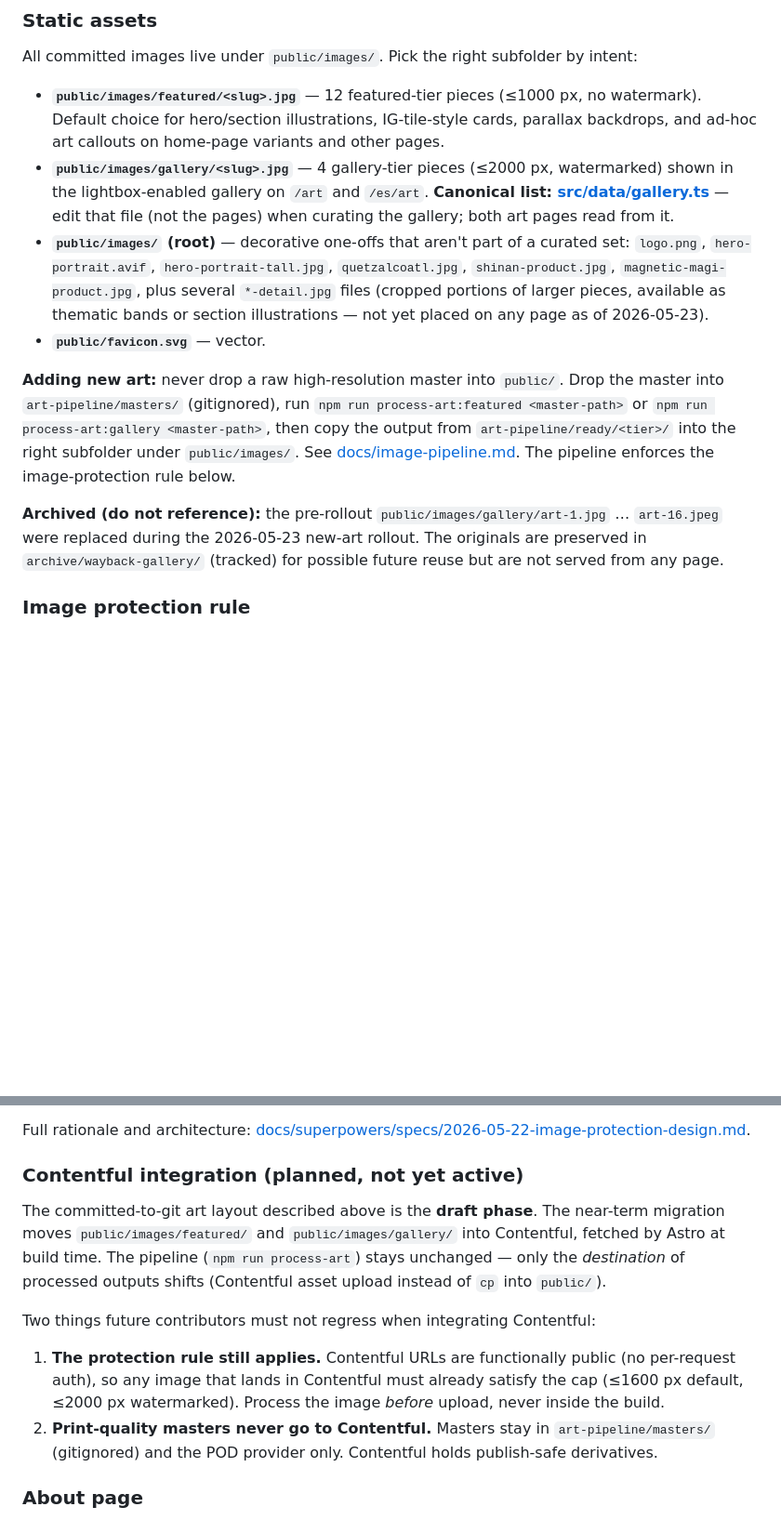
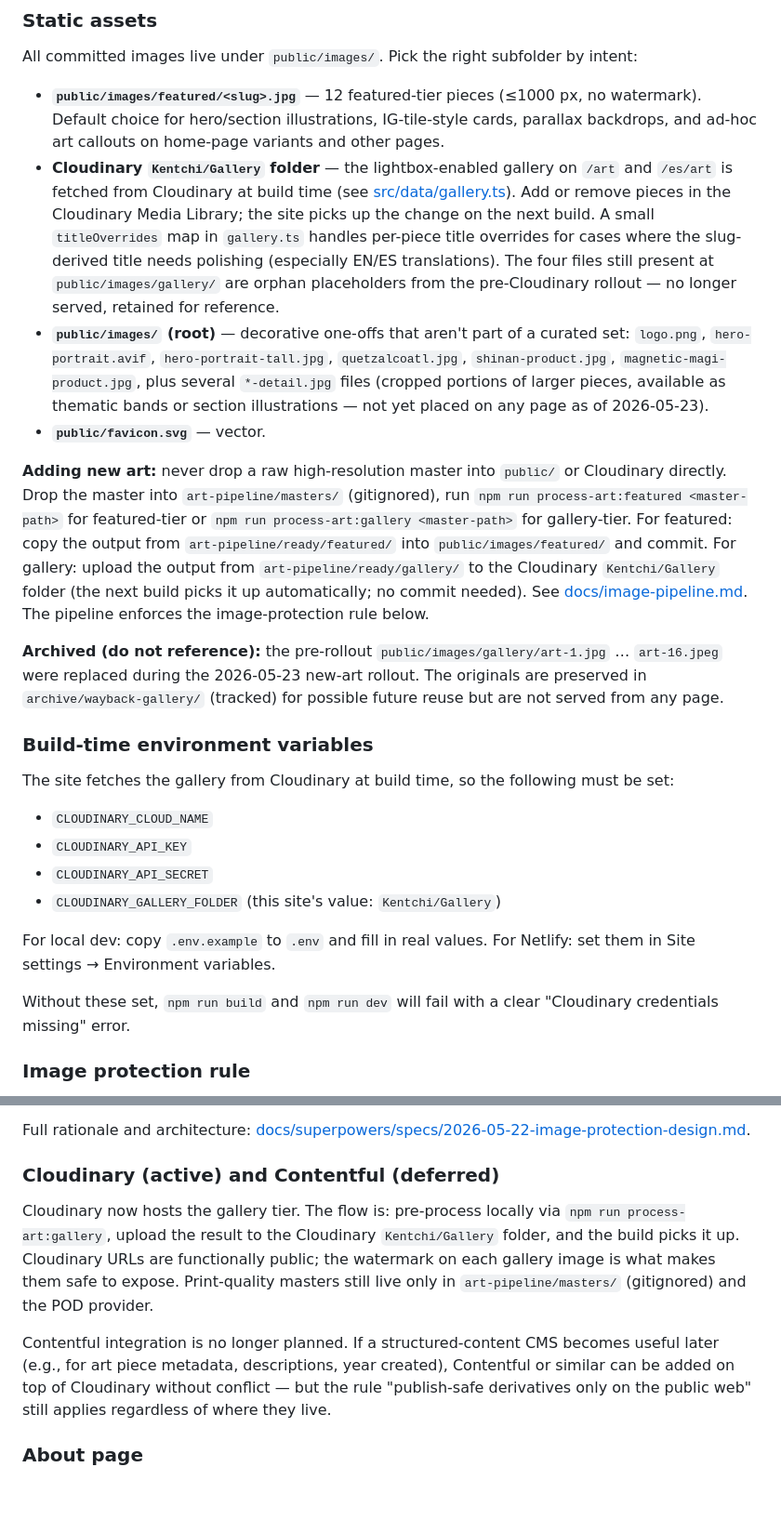
Before and after one commit to brentarias/kentchi, a Markdown page: CLAUDE.md, 2 parts joined by grey strips. Shown at 93% size. GitHub-like rendering; blank space fills up the shorter version.

Commit message:
Docs: reflect Cloudinary as the active gallery source.

```diff
--- a/CLAUDE.md
+++ b/CLAUDE.md
@@ -68,13 +68,26 @@ Key components:
 All committed images live under `public/images/`. Pick the right subfolder by intent:
 
 - **`public/images/featured/<slug>.jpg`** — 12 featured-tier pieces (≤1000 px, no watermark). Default choice for hero/section illustrations, IG-tile-style cards, parallax backdrops, and ad-hoc art callouts on home-page variants and other pages.
-- **`public/images/gallery/<slug>.jpg`** — 4 gallery-tier pieces (≤2000 px, watermarked) shown in the lightbox-enabled gallery on `/art` and `/es/art`. **Canonical list: [src/data/gallery.ts](src/data/gallery.ts)** — edit that file (not the pages) when curating the gallery; both art pages read from it.
+- **Cloudinary `Kentchi/Gallery` folder** — the lightbox-enabled gallery on `/art` and `/es/art` is fetched from Cloudinary at build time (see [src/data/gallery.ts](src/data/gallery.ts)). Add or remove pieces in the Cloudinary Media Library; the site picks up the change on the next build. A small `titleOverrides` map in `gallery.ts` handles per-piece title overrides for cases where the slug-derived title needs polishing (especially EN/ES translations). The four files still present at `public/images/gallery/` are orphan placeholders from the pre-Cloudinary rollout — no longer served, retained for reference.
 - **`public/images/` (root)** — decorative one-offs that aren't part of a curated set: `logo.png`, `hero-portrait.avif`, `hero-portrait-tall.jpg`, `quetzalcoatl.jpg`, `shinan-product.jpg`, `magnetic-magi-product.jpg`, plus several `*-detail.jpg` files (cropped portions of larger pieces, available as thematic bands or section illustrations — not yet placed on any page as of 2026-05-23).
 - **`public/favicon.svg`** — vector.
 
-**Adding new art:** never drop a raw high-resolution master into `public/`. Drop the master into `art-pipeline/masters/` (gitignored), run `npm run process-art:featured <master-path>` or `npm run process-art:gallery <master-path>`, then copy the output from `art-pipeline/ready/<tier>/` into the right subfolder under `public/images/`. See [docs/image-pipeline.md](docs/image-pipeline.md). The pipeline enforces the image-protection rule below.
+**Adding new art:** never drop a raw high-resolution master into `public/` or Cloudinary directly. Drop the master into `art-pipeline/masters/` (gitignored), run `npm run process-art:featured <master-path>` for featured-tier or `npm run process-art:gallery <master-path>` for gallery-tier. For featured: copy the output from `art-pipeline/ready/featured/` into `public/images/featured/` and commit. For gallery: upload the output from `art-pipeline/ready/gallery/` to the Cloudinary `Kentchi/Gallery` folder (the next build picks it up automatically; no commit needed). See [docs/image-pipeline.md](docs/image-pipeline.md). The pipeline enforces the image-protection rule below.
 
 **Archived (do not reference):** the pre-rollout `public/images/gallery/art-1.jpg` … `art-16.jpeg` were replaced during the 2026-05-23 new-art rollout. The originals are preserved in `archive/wayback-gallery/` (tracked) for possible future reuse but are not served from any page.
+
+### Build-time environment variables
+
+The site fetches the gallery from Cloudinary at build time, so the following must be set:
+
+- `CLOUDINARY_CLOUD_NAME`
+- `CLOUDINARY_API_KEY`
+- `CLOUDINARY_API_SECRET`
+- `CLOUDINARY_GALLERY_FOLDER` (this site's value: `Kentchi/Gallery`)
+
+For local dev: copy `.env.example` to `.env` and fill in real values. For Netlify: set them in Site settings → Environment variables.
+
+Without these set, `npm run build` and `npm run dev` will fail with a clear "Cloudinary credentials missing" error.
 
 ### Image protection rule
 
@@ -88,14 +101,11 @@ Scope: everything in `public/images/`, `src/assets/`, and anything fetched from
 
 Full rationale and architecture: [docs/superpowers/specs/2026-05-22-image-protection-design.md](docs/superpowers/specs/2026-05-22-image-protection-design.md).
 
-### Contentful integration (planned, not yet active)
+### Cloudinary (active) and Contentful (deferred)
 
-The committed-to-git art layout described above is the **draft phase**. The near-term migration moves `public/images/featured/` and `public/images/gallery/` into Contentful, fetched by Astro at build time. The pipeline (`npm run process-art`) stays unchanged — only the *destination* of processed outputs shifts (Contentful asset upload instead of `cp` into `public/`).
+Cloudinary now hosts the gallery tier. The flow is: pre-process locally via `npm run process-art:gallery`, upload the result to the Cloudinary `Kentchi/Gallery` folder, and the build picks it up. Cloudinary URLs are functionally public; the watermark on each gallery image is what makes them safe to expose. Print-quality masters still live only in `art-pipeline/masters/` (gitignored) and the POD provider.
 
-Two things future contributors must not regress when integrating Contentful:
-
-1. **The protection rule still applies.** Contentful URLs are functionally public (no per-request auth), so any image that lands in Contentful must already satisfy the cap (≤1600 px default, ≤2000 px watermarked). Process the image *before* upload, never inside the build.
-2. **Print-quality masters never go to Contentful.** Masters stay in `art-pipeline/masters/` (gitignored) and the POD provider only. Contentful holds publish-safe derivatives.
+Contentful integration is no longer planned. If a structured-content CMS becomes useful later (e.g., for art piece metadata, descriptions, year created), Contentful or similar can be added on top of Cloudinary without conflict — but the rule "publish-safe derivatives only on the public web" still applies regardless of where they live.
 
 ### About page
 
```
Also changed, not shown: docs/image-pipeline.md (+11 -10 lines).
